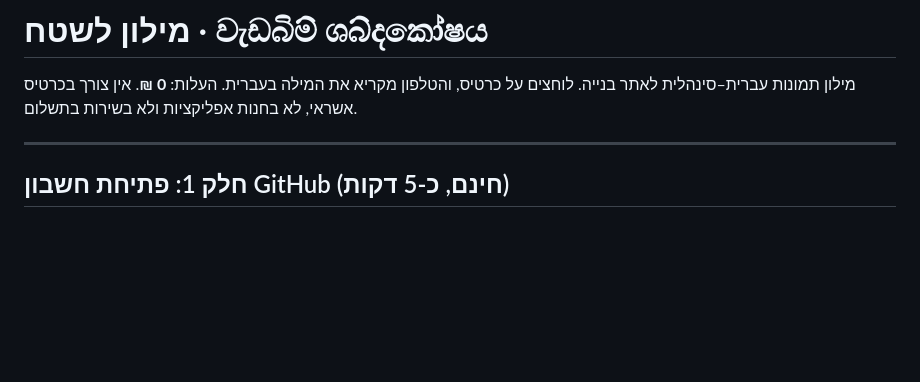
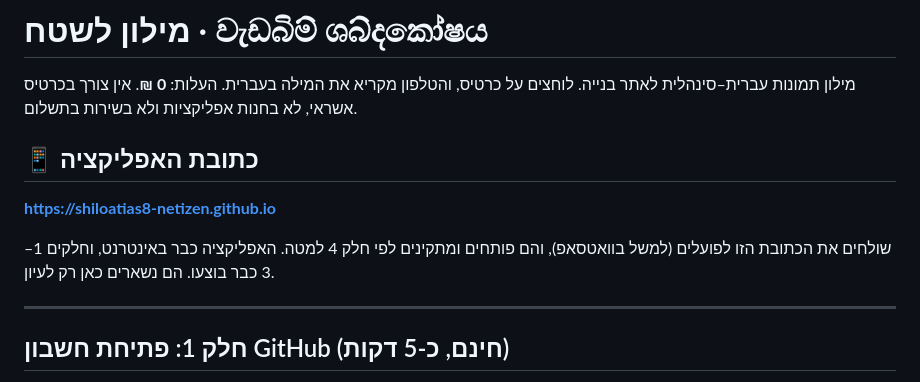
Before and after one commit to shiloatias8-netizen/shiloatias8-netizen.github.io, a Markdown page: README.md, the part around the change. GitHub-like rendering; blank space fills up the shorter version.

Commit message:
הוספת כתובת האפליקציה למדריך

```diff
--- a/README.md
+++ b/README.md
@@ -2,6 +2,13 @@
 
 מילון תמונות עברית–סינהלית לאתר בנייה. לוחצים על כרטיס, והטלפון מקריא את המילה בעברית.
 העלות: **0 ₪**. אין צורך בכרטיס אשראי, לא בחנות אפליקציות ולא בשירות בתשלום.
+
+## 📱 כתובת האפליקציה
+
+**https://shiloatias8-netizen.github.io**
+
+שולחים את הכתובת הזו לפועלים (למשל בוואטסאפ), והם פותחים ומתקינים לפי חלק 4 למטה.
+האפליקציה כבר באינטרנט, וחלקים 1–3 כבר בוצעו. הם נשארים כאן רק לעיון.
 
 ---
 
```
